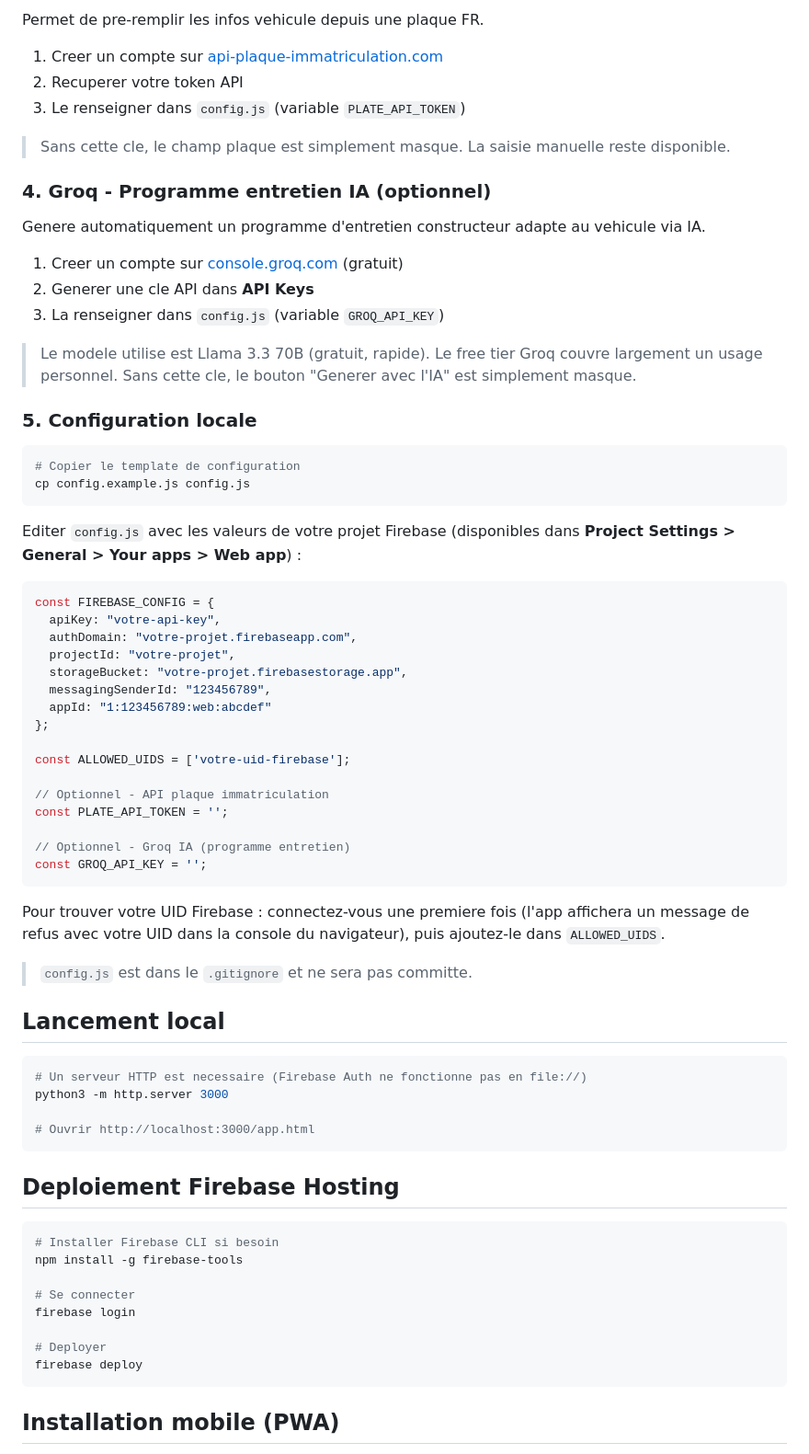
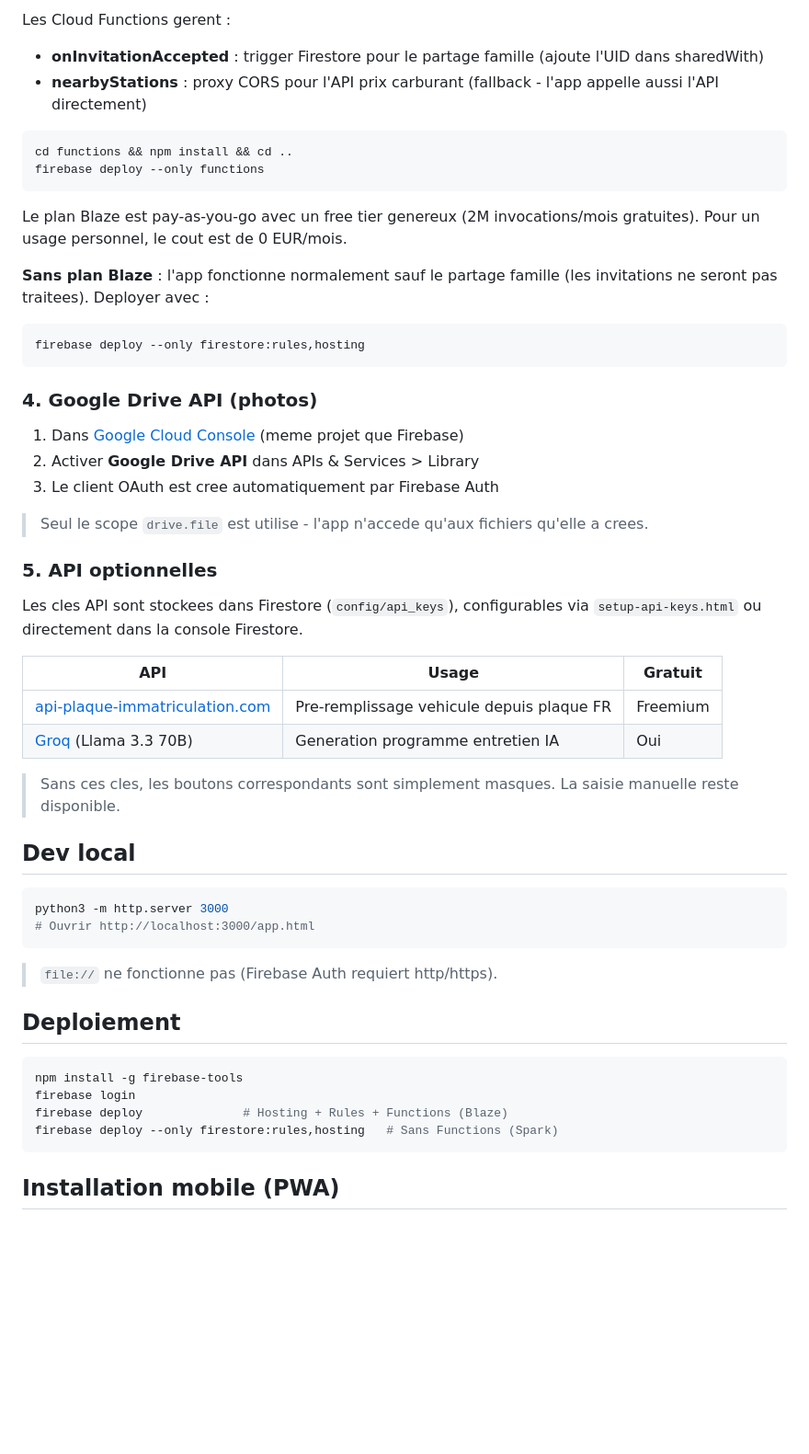
Before and after one commit to Jonathan-Gdn/Gestion-vehicules, a Markdown page: README.md, the part around one of its changes. Shown at 92% size. GitHub-like rendering; blank space fills up the shorter version.

````diff
--- a/README.md
+++ b/README.md
@@ -69,73 +52,54 @@ L'app stocke les photos de factures sur Google Drive. Il faut activer l'API :
-Permet de pre-remplir les infos vehicule depuis une plaque FR.
-
-1. Creer un compte sur [api-plaque-immatriculation.com](https://api-plaque-immatriculation.com)
-2. Recuperer votre token API
-3. Le renseigner dans `config.js` (variable `PLATE_API_TOKEN`)
-
-> Sans cette cle, le champ plaque est simplement masque. La saisie manuelle reste disponible.
-
-### 4. Groq - Programme entretien IA (optionnel)
-
-Genere automatiquement un programme d'entretien constructeur adapte au vehicule via IA.
-
-1. Creer un compte sur [console.groq.com](https://console.groq.com) (gratuit)
-2. Generer une cle API dans **API Keys**
-3. La renseigner dans `config.js` (variable `GROQ_API_KEY`)
-
-> Le modele utilise est Llama 3.3 70B (gratuit, rapide). Le free tier Groq couvre largement un usage personnel. Sans cette cle, le bouton "Generer avec l'IA" est simplement masque.
-
-### 5. Configuration locale
+Les Cloud Functions gerent :
+- **onInvitationAccepted** : trigger Firestore pour le partage famille (ajoute l'UID dans sharedWith)
+- **nearbyStations** : proxy CORS pour l'API prix carburant (fallback - l'app appelle aussi l'API directement)
 
 ```bash
-# Copier le template de configuration
-cp config.example.js config.js
+cd functions && npm install && cd ..
+firebase deploy --only functions
 ```
 
-Editer `config.js` avec les valeurs de votre projet Firebase (disponibles dans **Project Settings > General > Your apps > Web app**) :
+Le plan Blaze est pay-as-you-go avec un free tier genereux (2M invocations/mois gratuites). Pour un usage personnel, le cout est de 0 EUR/mois.
 
-```javascript
-const FIREBASE_CONFIG = {
-  apiKey: "votre-api-key",
-  authDomain: "votre-projet.firebaseapp.com",
-  projectId: "votre-projet",
-  storageBucket: "votre-projet.firebasestorage.app",
-  messagingSenderId: "123456789",
-  appId: "1:123456789:web:abcdef"
-};
-
-const ALLOWED_UIDS = ['votre-uid-firebase'];
-
-// Optionnel - API plaque immatriculation
-const PLATE_API_TOKEN = '';
-
-// Optionnel - Groq IA (programme entretien)
-const GROQ_API_KEY = '';
+**Sans plan Blaze** : l'app fonctionne normalement sauf le partage famille (les invitations ne seront pas traitees). Deployer avec :
+```bash
+firebase deploy --only firestore:rules,hosting
 ```
 
-Pour trouver votre UID Firebase : connectez-vous une premiere fois (l'app affichera un message de refus avec votre UID dans la console du navigateur), puis ajoutez-le dans `ALLOWED_UIDS`.
+### 4. Google Drive API (photos)
 
-> `config.js` est dans le `.gitignore` et ne sera pas committe.
+1. Dans [Google Cloud Console](https://console.cloud.google.com/) (meme projet que Firebase)
+2. Activer **Google Drive API** dans APIs & Services > Library
+3. Le client OAuth est cree automatiquement par Firebase Auth
 
-## Lancement local
+> Seul le scope `drive.file` est utilise - l'app n'accede qu'aux fichiers qu'elle a crees.
+
+### 5. API optionnelles
+
+Les cles API sont stockees dans Firestore (`config/api_keys`), configurables via `setup-api-keys.html` ou directement dans la console Firestore.
+
+| API | Usage | Gratuit |
+|-----|-------|---------|
+| [api-plaque-immatriculation.com](https://api-plaque-immatriculation.com) | Pre-remplissage vehicule depuis plaque FR | Freemium |
+| [Groq](https://console.groq.com) (Llama 3.3 70B) | Generation programme entretien IA | Oui |
+
+> Sans ces cles, les boutons correspondants sont simplement masques. La saisie manuelle reste disponible.
+
+## Dev local
 
 ```bash
-# Un serveur HTTP est necessaire (Firebase Auth ne fonctionne pas en file://)
 python3 -m http.server 3000
-
 # Ouvrir http://localhost:3000/app.html
 ```
 
-## Deploiement Firebase Hosting
+> `file://` ne fonctionne pas (Firebase Auth requiert http/https).
+
+## Deploiement
 
 ```bash
-# Installer Firebase CLI si besoin
 npm install -g firebase-tools
-
-# Se connecter
 firebase login
-
-# Deployer
-firebase deploy
+firebase deploy              # Hosting + Rules + Functions (Blaze)
+firebase deploy --only firestore:rules,hosting   # Sans Functions (Spark)
 ```
 
 ## Installation mobile (PWA)
````
Also changed, not shown: other parts of README.md (+65 -66 lines).
